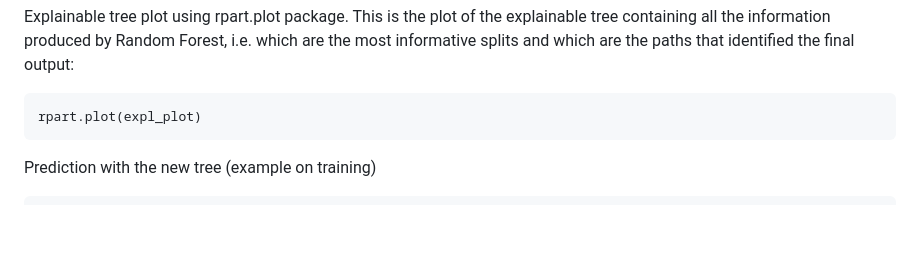
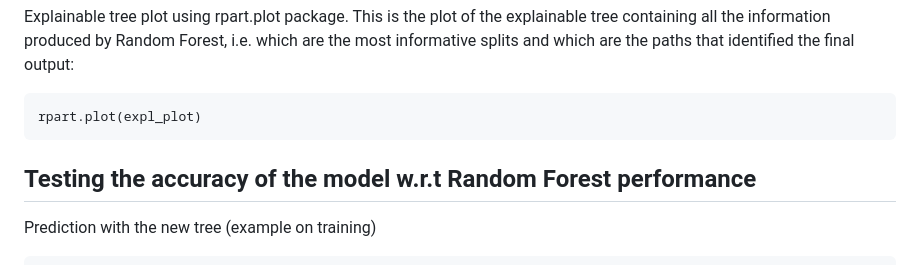
Before and after one commit to massimoaria/e2tree, a Markdown page: README.md, the part around the change. Rendered like a GitHub page; blank space fills up the shorter version.

Commit message:
Update README.md
minor fix

````diff
--- a/README.md
+++ b/README.md
@@ -170,7 +170,7 @@ Explainable tree plot using rpart.plot package. This is the plot of the explaina
 ```{r}
 rpart.plot(expl_plot)
 ```
-
+## Testing the accuracy of the model w.r.t Random Forest performance
 Prediction with the new tree (example on training)
 
 ``` r
````
